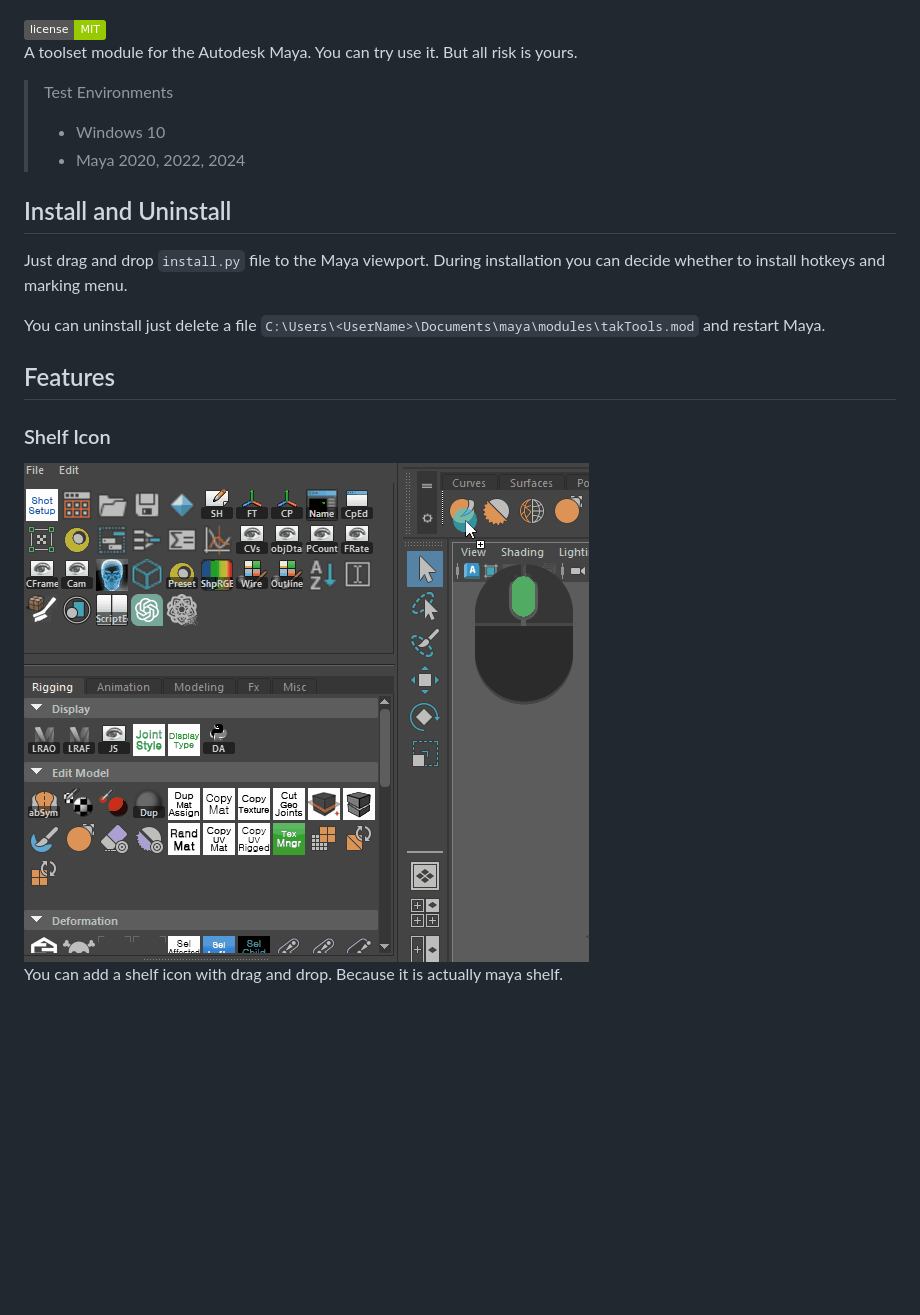
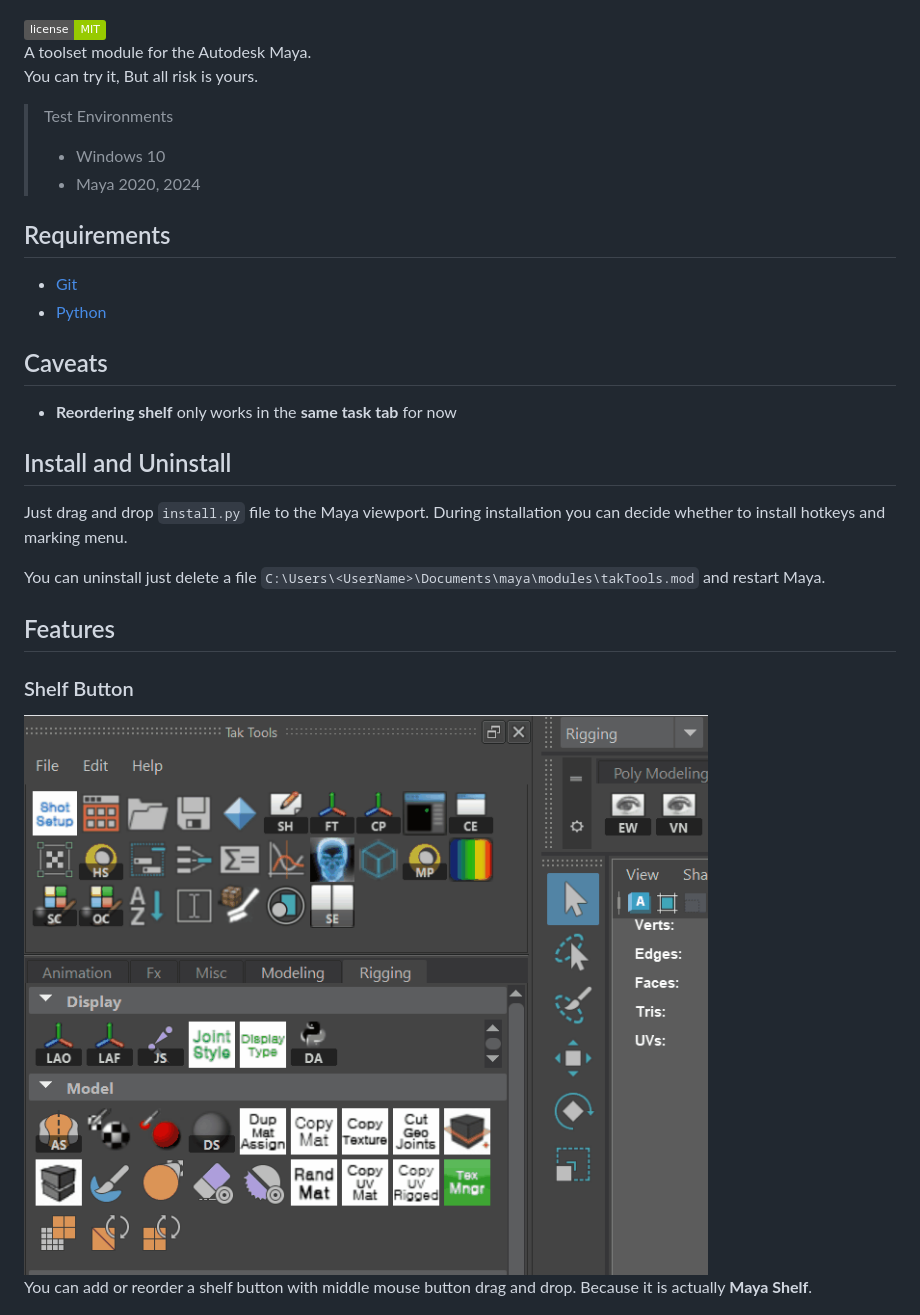
Before and after one commit to LEESANGTAK/takTools, a Markdown page: README.md, the part around one of its changes. Rendered like a GitHub page; pictures changed too: images/takTools_addingShelfIcon.gif; badges without logos; blank space fills up the shorter version.

```diff
--- a/README.md
+++ b/README.md
@@ -2,12 +2,19 @@
 ![takTools](./images/takTools.png)
 
 ![License: MIT](https://img.shields.io/badge/license-MIT-green.svg)\
-A toolset module for the Autodesk Maya.
-You can try use it. But all risk is yours.
+A toolset module for the Autodesk Maya.\
+You can try it, But all risk is yours.
 
 > Test Environments
 > * Windows 10
-> * Maya 2020, 2022, 2024
+> * Maya 2020, 2024
+
+## Requirements
+- [Git](https://git-scm.com/downloads)
+- [Python](https://www.python.org/downloads/)
+
+## Caveats
+- **Reordering shelf** only works in the **same task tab** for now
 
 ## Install and Uninstall
 Just drag and drop `install.py` file to the Maya viewport. During installation you can decide whether to install hotkeys and marking menu.
@@ -15,9 +22,9 @@ Just drag and drop `install.py` file to the Maya viewport. During installation y
 You can uninstall just delete a file `C:\Users\<UserName>\Documents\maya\modules\takTools.mod` and restart Maya.
 
 ## Features
-### Shelf Icon
+### Shelf Button
 ![addingShelfIcon](./images/takTools_addingShelfIcon.gif)\
-You can add a shelf icon with drag and drop. Because it is actually maya shelf.
+You can add or reorder a shelf button with middle mouse button drag and drop. Because it is actually **Maya Shelf**.
 
 ![takToolsSave](./images/takTools_save.png)\
 But you have to save tools to keep shelf icons you add.
```
Also changed, not shown: other parts of README.md (+5 -11 lines), images/takToolsEditor.png, images/takToolsPreferences.png (added).
